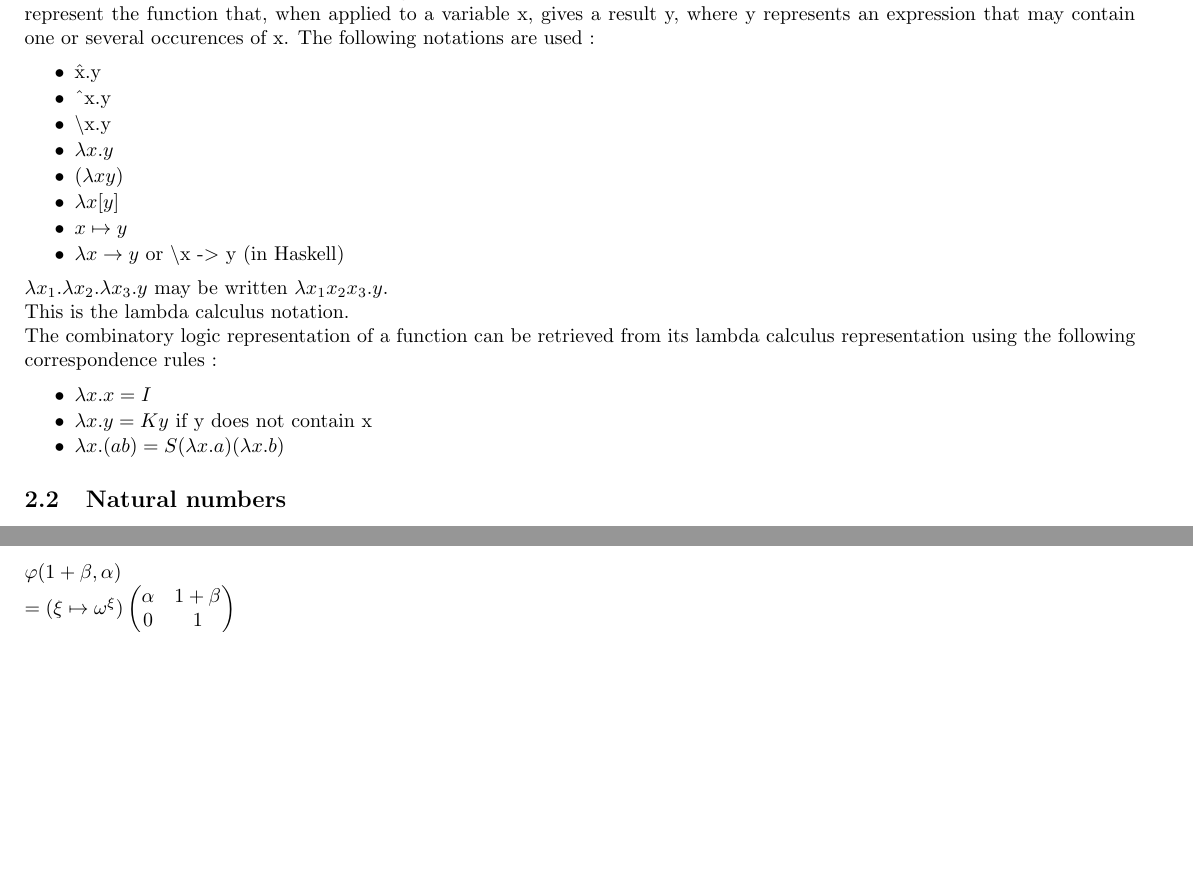
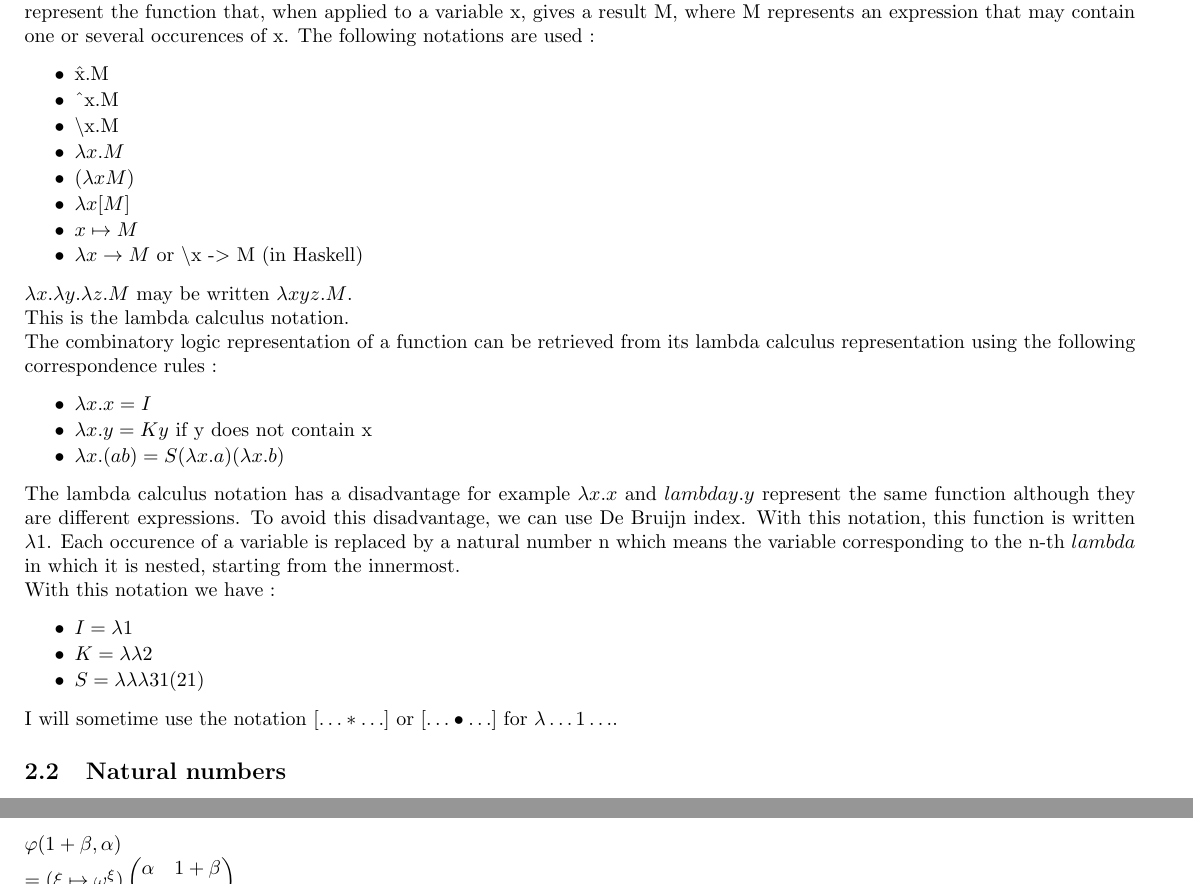
Before and after one commit to jbailhache/projects, a LaTeX document (ord/ordinal_notations.tex): two parts of pages 2 and 14 of 34, joined at a grey line, cut so that both start at the same text, the shorter picture padded with empty space. Compiled offline with pdfLaTeX.

Commit message:
ordinal notations

```diff
--- a/ord/ordinal_notations.tex
+++ b/ord/ordinal_notations.tex
@@ -66,25 +66,25 @@ The following cases can be distinguished according to the relationship between t
 
 Any function can be represented by applications of I, K and S, or even only K and S, because I = S K K. This is called "combinatory logic".
 
-But with this representation we obtain huge expressions difficult to read and understand. So we will introduce a notation to represent the function that, when applied to a variable x, gives a result y, where y represents an expression that may contain one or several occurences of x. The following notations are used :
-
-\begin{itemize}
-     \setlength{\itemsep}{1pt}
-     \setlength{\parskip}{0pt}
-     \setlength{\parsep}{0pt}
-
-\item \^x.y
-\item \^{}x.y
-\item \textbackslash x.y
-\item \( \lambda x . y \)
-\item \( (\lambda x y) \)
-\item \( \lambda x [y]  \)
-\item \( x \mapsto y \)
-\item \( \lambda x \rightarrow y \) or \textbackslash x -$>$ y  (in Haskell)
-
-\end{itemize}
-
-\( \lambda x_1 . \lambda x_2 . \lambda x_3 . y \) may be written \( \lambda x_1 x_2 x_3 . y \).
+But with this representation we obtain huge expressions difficult to read and understand. So we will introduce a notation to represent the function that, when applied to a variable x, gives a result M, where M represents an expression that may contain one or several occurences of x. The following notations are used :
+
+\begin{itemize}
+     \setlength{\itemsep}{1pt}
+     \setlength{\parskip}{0pt}
+     \setlength{\parsep}{0pt}
+
+\item \^x.M
+\item \^{}x.M
+\item \textbackslash x.M
+\item \( \lambda x . M \)
+\item \( (\lambda x M) \)
+\item \( \lambda x [M]  \)
+\item \( x \mapsto M \)
+\item \( \lambda x \rightarrow M \) or \textbackslash x -$>$ M  (in Haskell)
+
+\end{itemize}
+
+\( \lambda x . \lambda y . \lambda z . M \) may be written \( \lambda x y z . M \).
 
 This is the lambda calculus notation.
 
@@ -94,12 +94,27 @@ The combinatory logic representation of a function can be retrieved from its lam
      \setlength{\itemsep}{1pt}
      \setlength{\parskip}{0pt}
      \setlength{\parsep}{0pt}
-
 \item \( \lambda x . x = I \)
 \item \( \lambda x . y = K y \) if y does not contain x
 \item \( \lambda x . (a b) = S (\lambda x . a) (\lambda x . b) \)
-
-\end{itemize}
+\end{itemize}
+
+The lambda calculus notation has a disadvantage for example \( \lambda x . x \) and \( lambda y . y \) represent the same function although they are different expressions. To avoid this disadvantage, we can use De Bruijn index. With this notation, this function is written \( \lambda 1 \). Each occurence of a variable is replaced by a natural number n which means the variable corresponding to the n-th \( lambda \) in which it is nested, starting from the innermost.
+
+With this notation we have :
+
+\begin{itemize}
+     \setlength{\itemsep}{1pt}
+     \setlength{\parskip}{0pt}
+     \setlength{\parsep}{0pt}
+\item \( I = \lambda 1 \)
+\item \( K = \lambda \lambda 2 \)
+\item \( S = \lambda \lambda \lambda 3 1 (2 1) \)
+\end{itemize}
+
+I will sometime use the notation \( [ \ldots * \ldots ] \) or \( [ \ldots \bullet \ldots ] \) for \( \lambda \ldots 1 \ldots \).
+
+
 
 
 \subsection{Natural numbers}
```
Also changed, not shown: ord/ordinal_notations.pdf, 2 other files.
